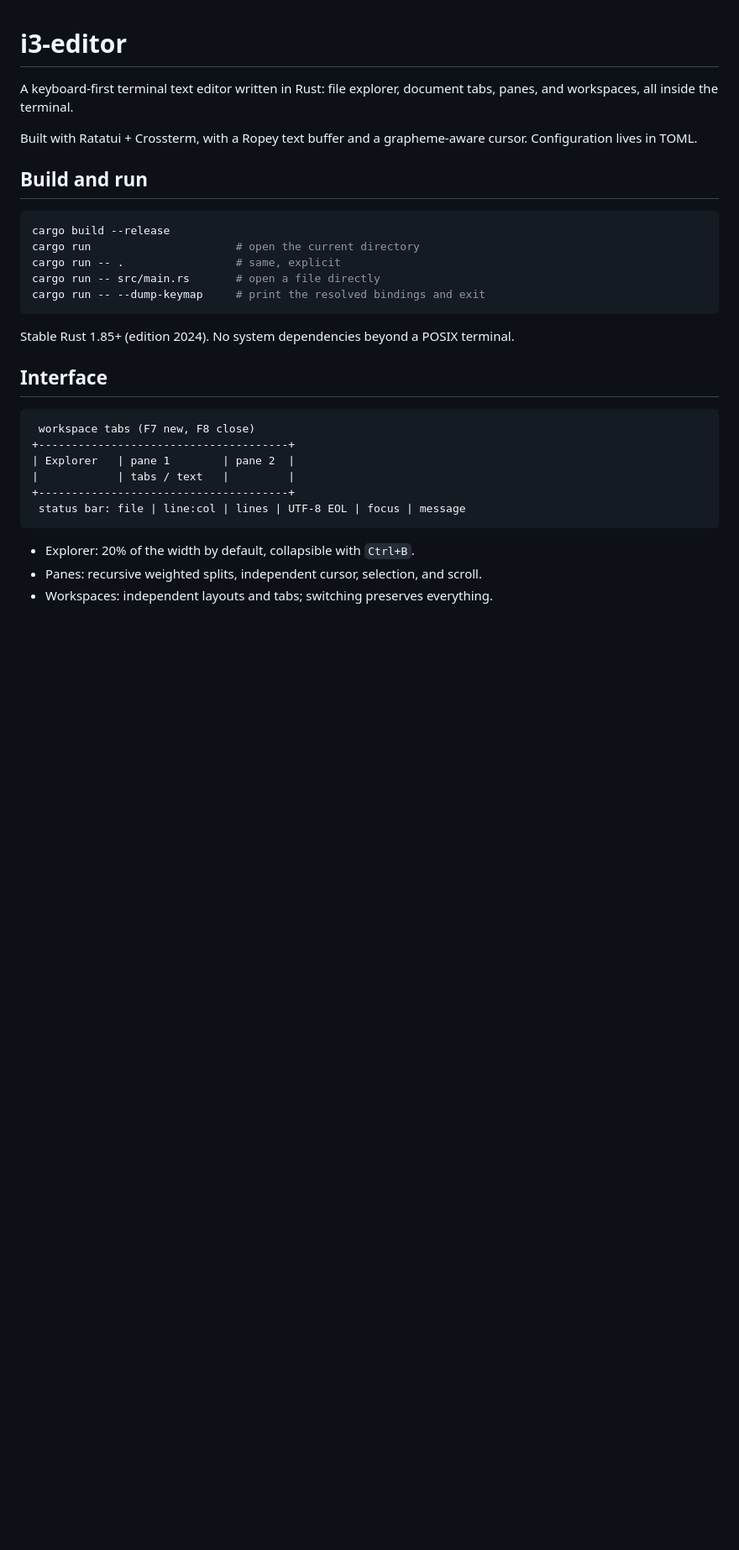
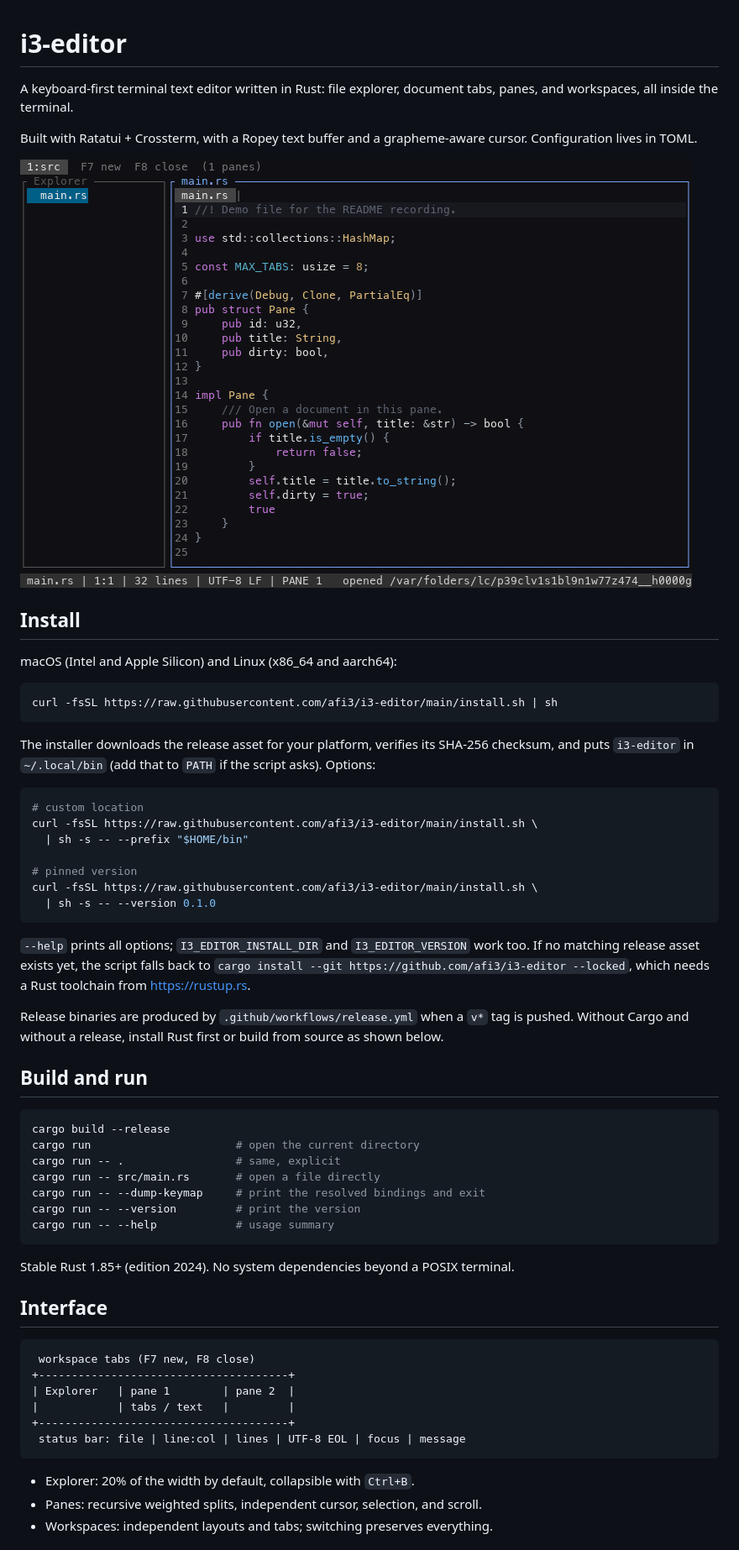
Before and after one commit to afi3/i3-editor, a Markdown page: README.md, the part around the change. Shown at 84% size. Drawn GitHub-style; pictures changed too: docs/demo.gif (added); blank space fills up the shorter version.

````diff
--- a/README.md
+++ b/README.md
@@ -5,6 +5,39 @@ tabs, panes, and workspaces, all inside the terminal.
 
 Built with Ratatui + Crossterm, with a Ropey text buffer and a grapheme-aware
 cursor. Configuration lives in TOML.
+
+![i3-editor demo](docs/demo.gif)
+
+## Install
+
+macOS (Intel and Apple Silicon) and Linux (x86_64 and aarch64):
+
+```bash
+curl -fsSL https://raw.githubusercontent.com/afi3/i3-editor/main/install.sh | sh
+```
+
+The installer downloads the release asset for your platform, verifies its
+SHA-256 checksum, and puts `i3-editor` in `~/.local/bin` (add that to `PATH` if the
+script asks). Options:
+
+```bash
+# custom location
+curl -fsSL https://raw.githubusercontent.com/afi3/i3-editor/main/install.sh \
+  | sh -s -- --prefix "$HOME/bin"
+
+# pinned version
+curl -fsSL https://raw.githubusercontent.com/afi3/i3-editor/main/install.sh \
+  | sh -s -- --version 0.1.0
+```
+
+`--help` prints all options; `I3_EDITOR_INSTALL_DIR` and `I3_EDITOR_VERSION` work
+too. If no matching release asset exists yet, the script falls back to
+`cargo install --git https://github.com/afi3/i3-editor --locked`, which needs a
+Rust toolchain from <https://rustup.rs>.
+
+Release binaries are produced by `.github/workflows/release.yml` when a `v*` tag
+is pushed. Without Cargo and without a release, install Rust first or build from
+source as shown below.
 
 ## Build and run
 
@@ -14,6 +47,8 @@ cargo run                      # open the current directory
 cargo run -- .                 # same, explicit
 cargo run -- src/main.rs       # open a file directly
 cargo run -- --dump-keymap     # print the resolved bindings and exit
+cargo run -- --version         # print the version
+cargo run -- --help            # usage summary
 ```
 
 Stable Rust 1.85+ (edition 2024). No system dependencies beyond a POSIX
````
Also changed, not shown: 4 other files.
